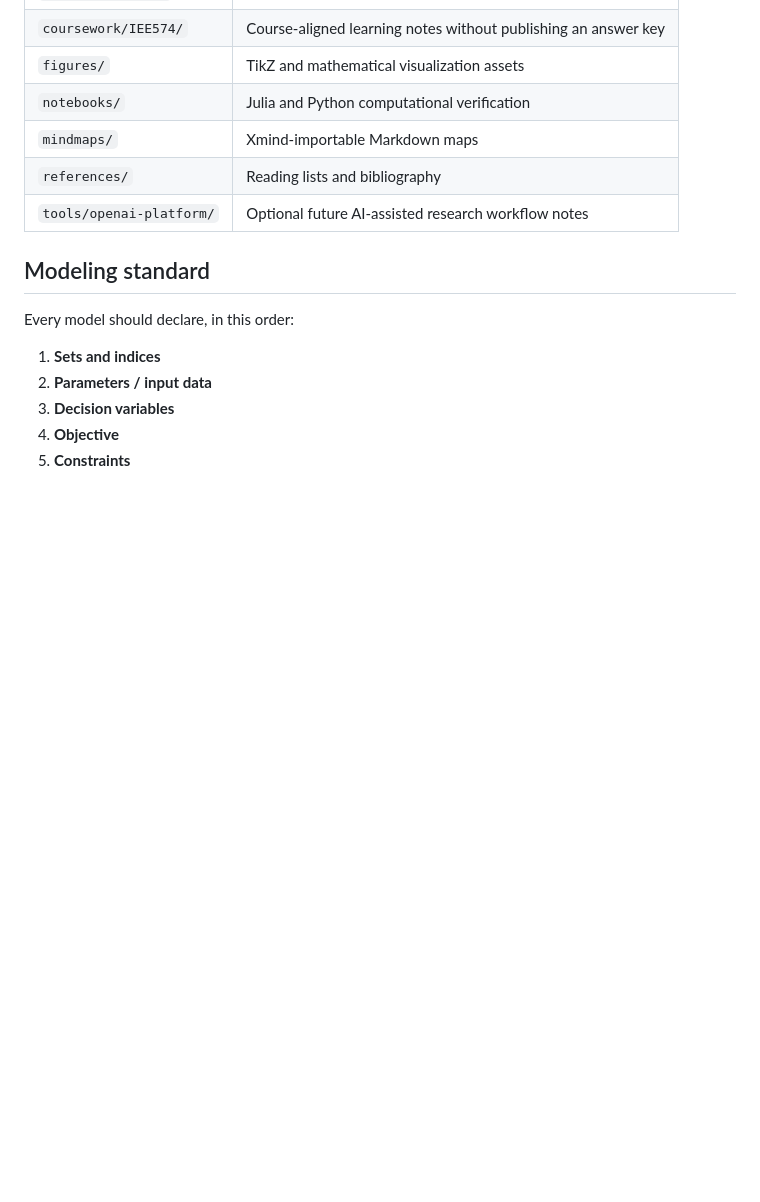
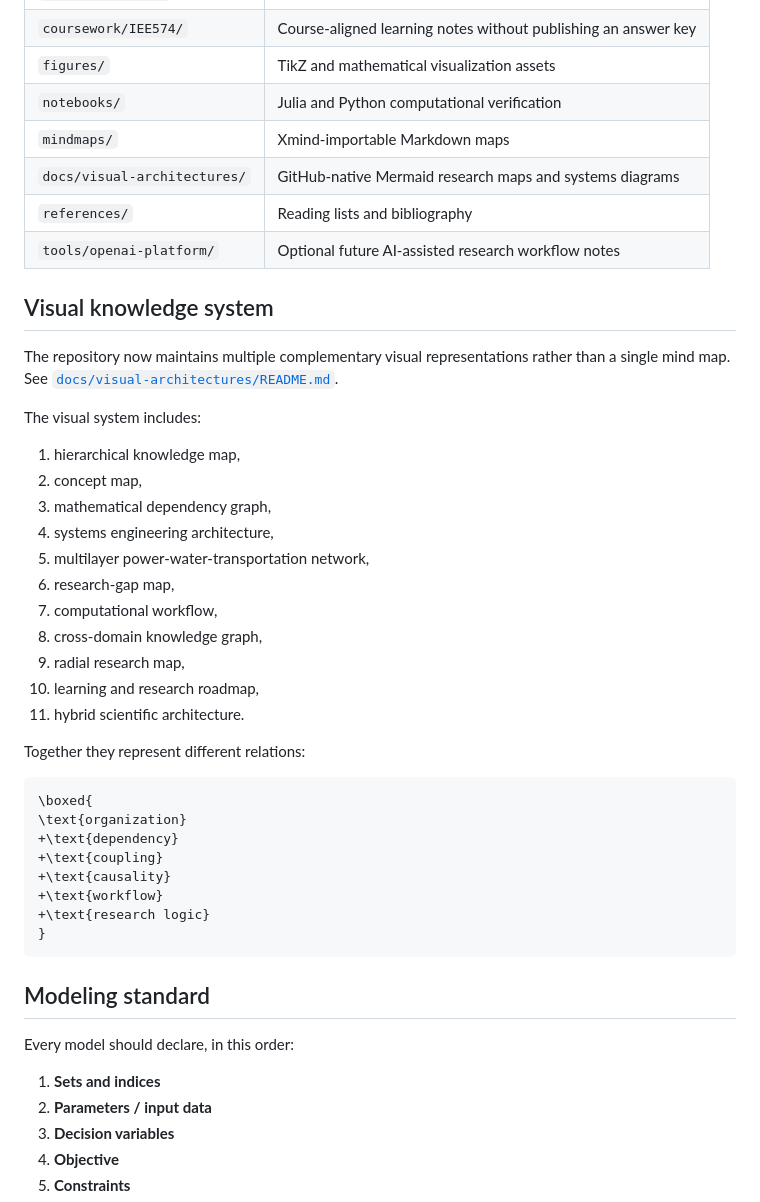
Before and after one commit to Dossiya-SE/Optimization-for-sustainability-and-resilience, a Markdown page: README.md, the part around the change. Drawn GitHub-style; blank space fills up the shorter version.

Commit message:
Link GitHub-native visual architecture system from README

````diff
--- a/README.md
+++ b/README.md
@@ -52,8 +52,40 @@ The same structure can represent cost, emissions, service loss, recovery time, r
 | `figures/` | TikZ and mathematical visualization assets |
 | `notebooks/` | Julia and Python computational verification |
 | `mindmaps/` | Xmind-importable Markdown maps |
+| `docs/visual-architectures/` | GitHub-native Mermaid research maps and systems diagrams |
 | `references/` | Reading lists and bibliography |
 | `tools/openai-platform/` | Optional future AI-assisted research workflow notes |
+
+## Visual knowledge system
+
+The repository now maintains multiple complementary visual representations rather than a single mind map. See [`docs/visual-architectures/README.md`](docs/visual-architectures/README.md).
+
+The visual system includes:
+
+1. hierarchical knowledge map,
+2. concept map,
+3. mathematical dependency graph,
+4. systems engineering architecture,
+5. multilayer power-water-transportation network,
+6. research-gap map,
+7. computational workflow,
+8. cross-domain knowledge graph,
+9. radial research map,
+10. learning and research roadmap,
+11. hybrid scientific architecture.
+
+Together they represent different relations:
+
+```math
+\boxed{
+\text{organization}
++\text{dependency}
++\text{coupling}
++\text{causality}
++\text{workflow}
++\text{research logic}
+}
+```
 
 ## Modeling standard
 
````
